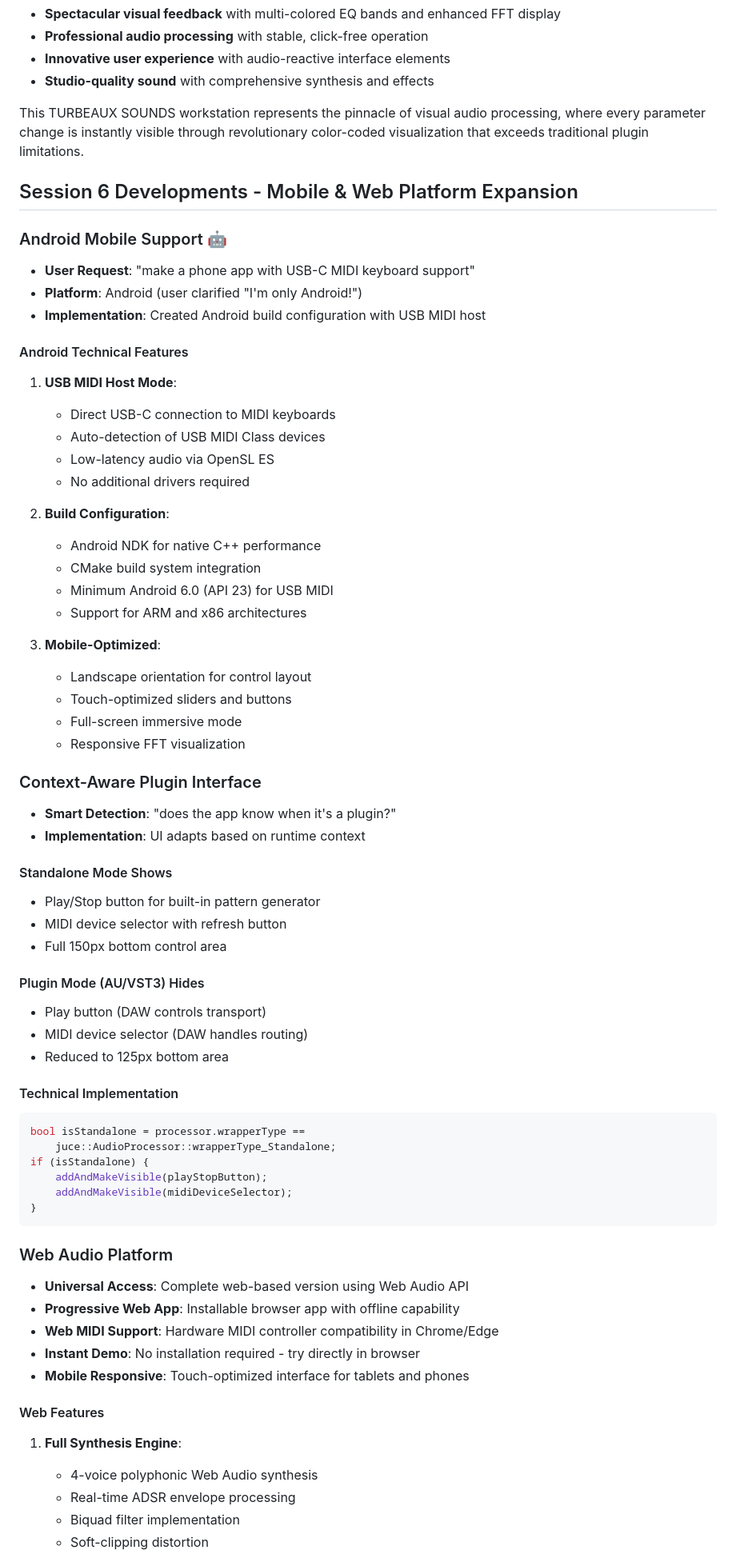
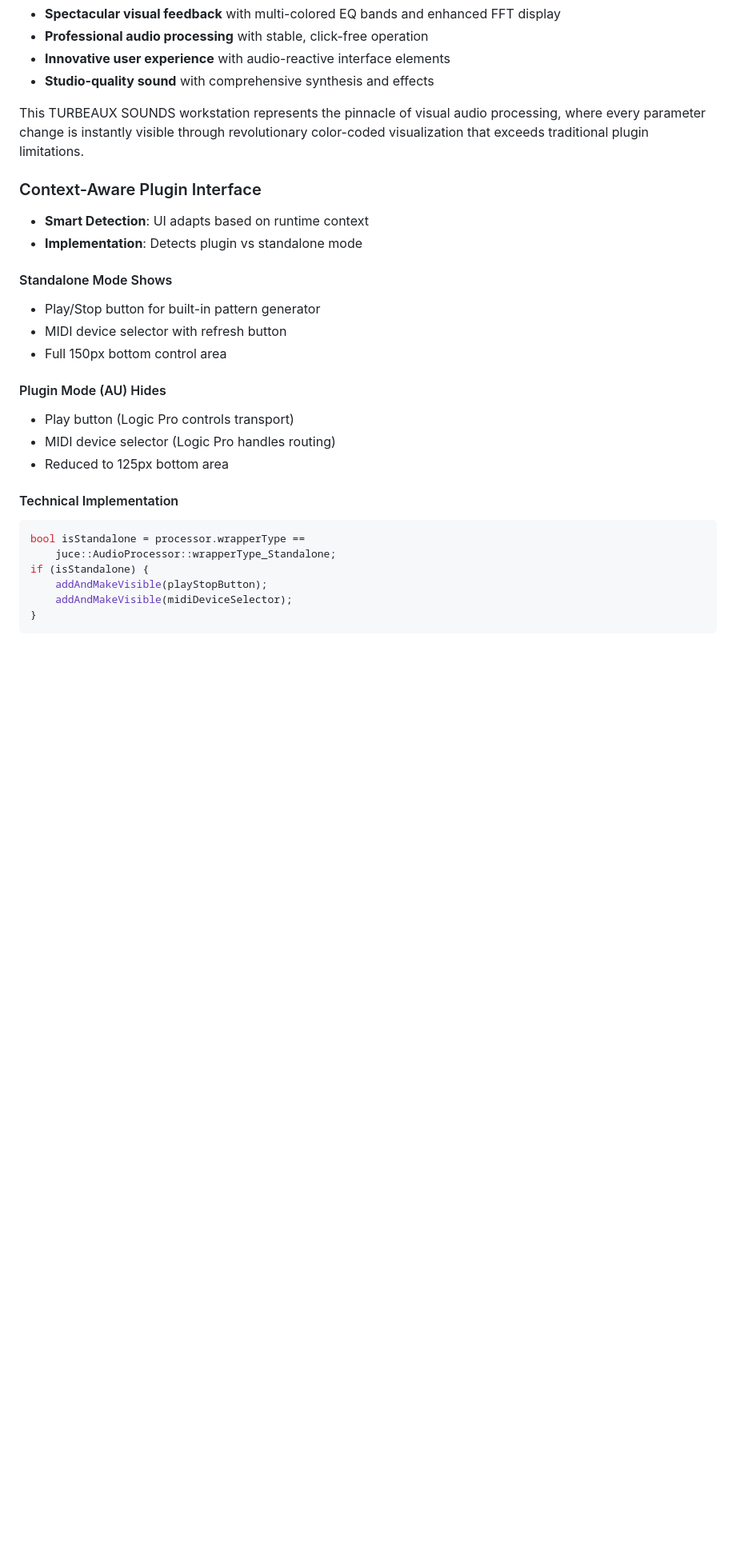
Before and after one commit to deanturpin/konda, a Markdown page: CLAUDE.md, the part around one of its changes. Shown at 80% size. GitHub-like rendering; blank space fills up the shorter version.

````diff
--- a/CLAUDE.md
+++ b/CLAUDE.md
@@ -621,38 +540,10 @@ processing, where every parameter change is instantly visible through
 revolutionary color-coded visualization that exceeds traditional plugin
 limitations.
 
-## Session 6 Developments - Mobile & Web Platform Expansion
-
-### Android Mobile Support 🤖
-
-- **User Request**: "make a phone app with USB-C MIDI keyboard support"
-- **Platform**: Android (user clarified "I'm only Android!")
-- **Implementation**: Created Android build configuration with USB MIDI host
-
-#### Android Technical Features
-
-1. **USB MIDI Host Mode**:
-   - Direct USB-C connection to MIDI keyboards
-   - Auto-detection of USB MIDI Class devices
-   - Low-latency audio via OpenSL ES
-   - No additional drivers required
-
-2. **Build Configuration**:
-   - Android NDK for native C++ performance
-   - CMake build system integration
-   - Minimum Android 6.0 (API 23) for USB MIDI
-   - Support for ARM and x86 architectures
-
-3. **Mobile-Optimized**:
-   - Landscape orientation for control layout
-   - Touch-optimized sliders and buttons
-   - Full-screen immersive mode
-   - Responsive FFT visualization
-
 ### Context-Aware Plugin Interface
 
-- **Smart Detection**: "does the app know when it's a plugin?"
-- **Implementation**: UI adapts based on runtime context
+- **Smart Detection**: UI adapts based on runtime context
+- **Implementation**: Detects plugin vs standalone mode
 
 #### Standalone Mode Shows
 
@@ -660,10 +551,10 @@ limitations.
 - MIDI device selector with refresh button
 - Full 150px bottom control area
 
-#### Plugin Mode (AU/VST3) Hides
+#### Plugin Mode (AU) Hides
 
-- Play button (DAW controls transport)
-- MIDI device selector (DAW handles routing)
+- Play button (Logic Pro controls transport)
+- MIDI device selector (Logic Pro handles routing)
 - Reduced to 125px bottom area
 
 #### Technical Implementation
@@ -676,20 +567,3 @@ if (isStandalone) {
     addAndMakeVisible(midiDeviceSelector);
 }
 ```
-
-### Web Audio Platform
-
-- **Universal Access**: Complete web-based version using Web Audio API
-- **Progressive Web App**: Installable browser app with offline capability
-- **Web MIDI Support**: Hardware MIDI controller compatibility in Chrome/Edge
-- **Instant Demo**: No installation required - try directly in browser
-- **Mobile Responsive**: Touch-optimized interface for tablets and phones
-
-#### Web Features
-
-1. **Full Synthesis Engine**:
-   - 4-voice polyphonic Web Audio synthesis
-   - Real-time ADSR envelope processing
-   - Biquad filter implementation
-   - Soft-clipping distortion
-
````
Also changed, not shown: other parts of CLAUDE.md (+9 -118 lines).
